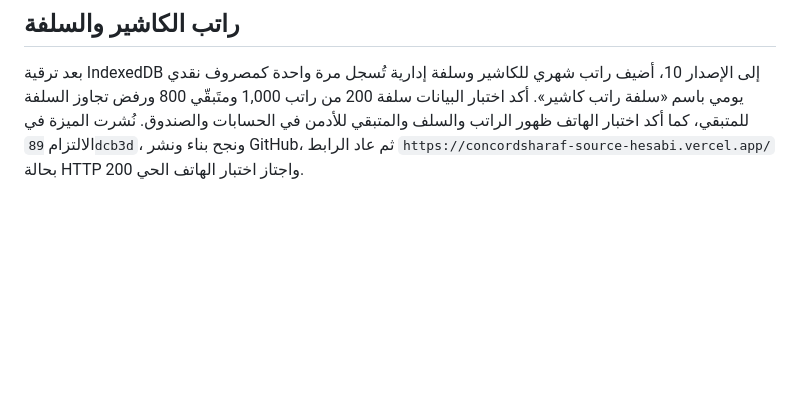
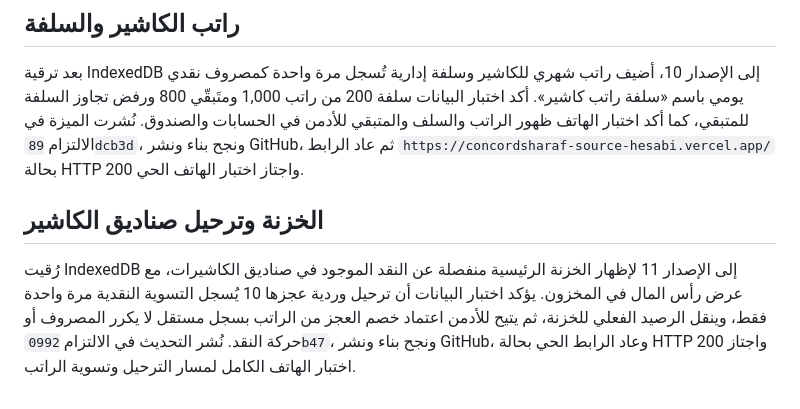
Before and after one commit to concordsharaf-source/hesabi, a Markdown page: verification-notes.md, the part around the change. GitHub-like rendering; blank space fills up the shorter version.

Commit message:
docs: record vault settlement verification

```diff
--- a/verification-notes.md
+++ b/verification-notes.md
@@ -364,3 +364,7 @@
 ## راتب الكاشير والسلفة
 
 بعد ترقية IndexedDB إلى الإصدار 10، أضيف راتب شهري للكاشير وسلفة إدارية تُسجل مرة واحدة كمصروف نقدي يومي باسم «سلفة راتب كاشير». أكد اختبار البيانات سلفة 200 من راتب 1,000 ومتَبقّي 800 ورفض تجاوز السلفة للمتبقي، كما أكد اختبار الهاتف ظهور الراتب والسلف والمتبقي للأدمن في الحسابات والصندوق. نُشرت الميزة في الالتزام `89dcb3d`، ونجح بناء ونشر GitHub، ثم عاد الرابط `https://concordsharaf-source-hesabi.vercel.app/` بحالة HTTP 200 واجتاز اختبار الهاتف الحي.
+
+## الخزنة وترحيل صناديق الكاشير
+
+رُقيت IndexedDB إلى الإصدار 11 لإظهار الخزنة الرئيسية منفصلة عن النقد الموجود في صناديق الكاشيرات، مع عرض رأس المال في المخزون. يؤكد اختبار البيانات أن ترحيل وردية عجزها 10 يُسجل التسوية النقدية مرة واحدة فقط، وينقل الرصيد الفعلي للخزنة، ثم يتيح للأدمن اعتماد خصم العجز من الراتب بسجل مستقل لا يكرر المصروف أو حركة النقد. نُشر التحديث في الالتزام `0992b47`، ونجح بناء ونشر GitHub، وعاد الرابط الحي بحالة HTTP 200 واجتاز اختبار الهاتف الكامل لمسار الترحيل وتسوية الراتب.
```
